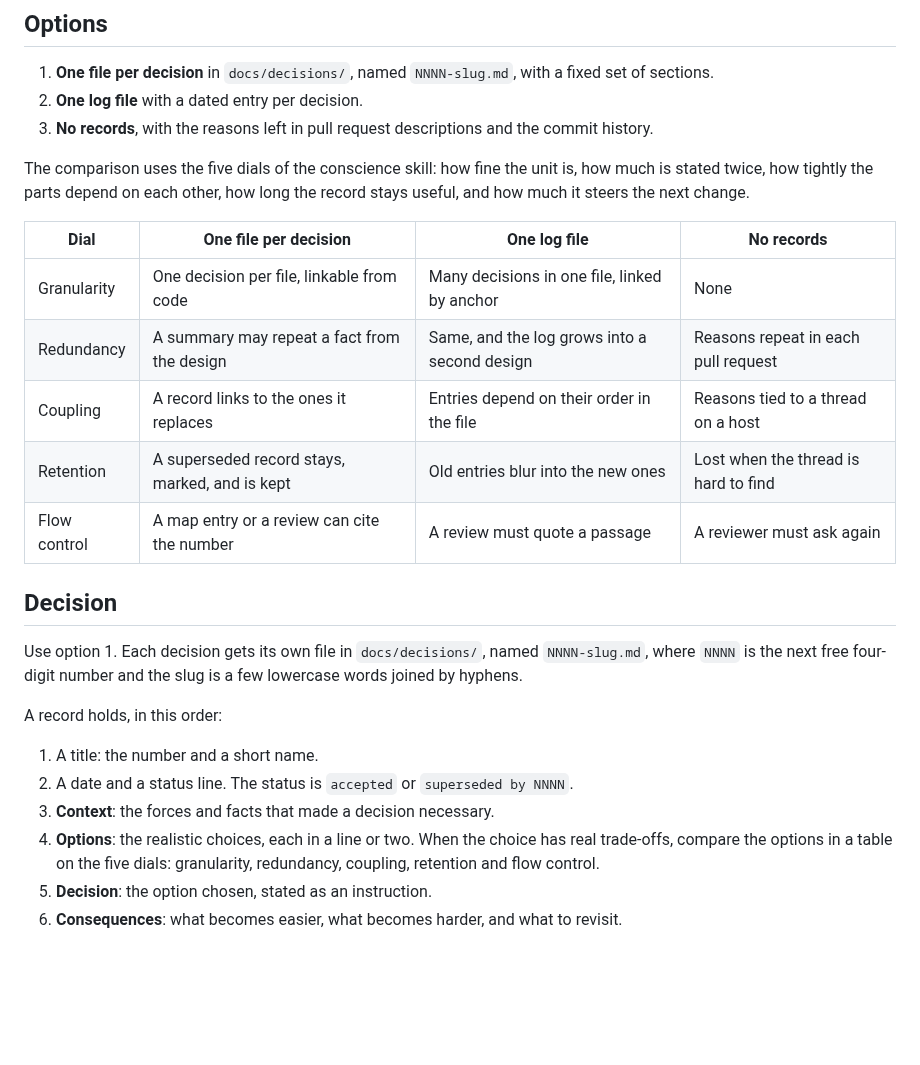
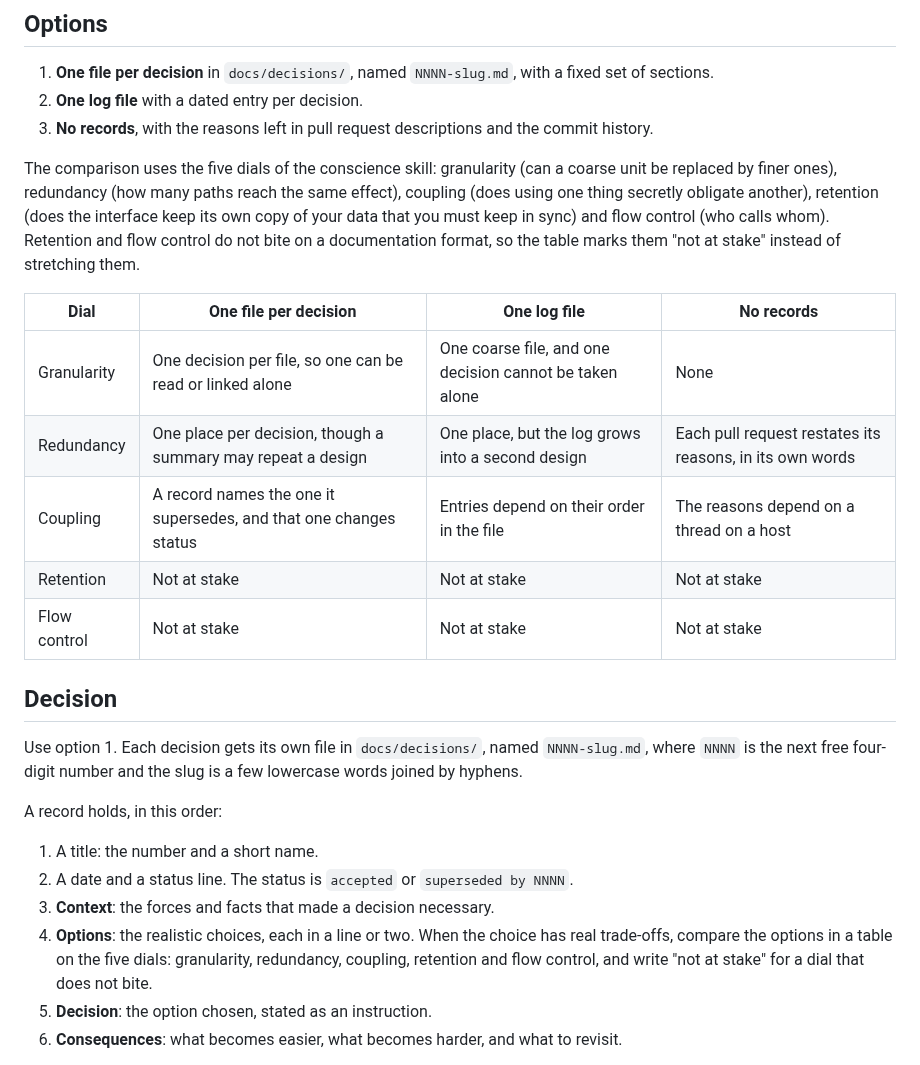
Before and after one commit to nemesis398/phyllon, a Markdown page: docs/decisions/0001-decision-records.md, the part around the change. Drawn GitHub-style; blank space fills up the shorter version.

```diff
--- a/docs/decisions/0001-decision-records.md
+++ b/docs/decisions/0001-decision-records.md
@@ -21,17 +21,21 @@ the options that lost.
 3. **No records**, with the reasons left in pull request descriptions and the
    commit history.
 
-The comparison uses the five dials of the conscience skill: how fine the unit
-is, how much is stated twice, how tightly the parts depend on each other, how
-long the record stays useful, and how much it steers the next change.
+The comparison uses the five dials of the conscience skill: granularity (can a
+coarse unit be replaced by finer ones), redundancy (how many paths reach the
+same effect), coupling (does using one thing secretly obligate another),
+retention (does the interface keep its own copy of your data that you must keep
+in sync) and flow control (who calls whom). Retention and flow control do not
+bite on a documentation format, so the table marks them "not at stake" instead
+of stretching them.
 
-| Dial         | One file per decision                          | One log file                                 | No records                           |
-| ------------ | ---------------------------------------------- | -------------------------------------------- | ------------------------------------ |
-| Granularity  | One decision per file, linkable from code      | Many decisions in one file, linked by anchor | None                                 |
-| Redundancy   | A summary may repeat a fact from the design    | Same, and the log grows into a second design | Reasons repeat in each pull request  |
-| Coupling     | A record links to the ones it replaces         | Entries depend on their order in the file    | Reasons tied to a thread on a host   |
-| Retention    | A superseded record stays, marked, and is kept | Old entries blur into the new ones           | Lost when the thread is hard to find |
-| Flow control | A map entry or a review can cite the number    | A review must quote a passage                | A reviewer must ask again            |
+| Dial         | One file per decision                                             | One log file                                            | No records                                               |
+| ------------ | ----------------------------------------------------------------- | ------------------------------------------------------- | -------------------------------------------------------- |
+| Granularity  | One decision per file, so one can be read or linked alone         | One coarse file, and one decision cannot be taken alone | None                                                     |
+| Redundancy   | One place per decision, though a summary may repeat a design      | One place, but the log grows into a second design       | Each pull request restates its reasons, in its own words |
+| Coupling     | A record names the one it supersedes, and that one changes status | Entries depend on their order in the file               | The reasons depend on a thread on a host                 |
+| Retention    | Not at stake                                                      | Not at stake                                            | Not at stake                                             |
+| Flow control | Not at stake                                                      | Not at stake                                            | Not at stake                                             |
 
 ## Decision
 
@@ -46,7 +50,8 @@ A record holds, in this order:
 3. **Context**: the forces and facts that made a decision necessary.
 4. **Options**: the realistic choices, each in a line or two. When the choice
    has real trade-offs, compare the options in a table on the five dials:
-   granularity, redundancy, coupling, retention and flow control.
+   granularity, redundancy, coupling, retention and flow control, and write "not
+   at stake" for a dial that does not bite.
 5. **Decision**: the option chosen, stated as an instruction.
 6. **Consequences**: what becomes easier, what becomes harder, and what to
    revisit.
```
Also changed, not shown: AGENTS.md (+29 -14 lines).
